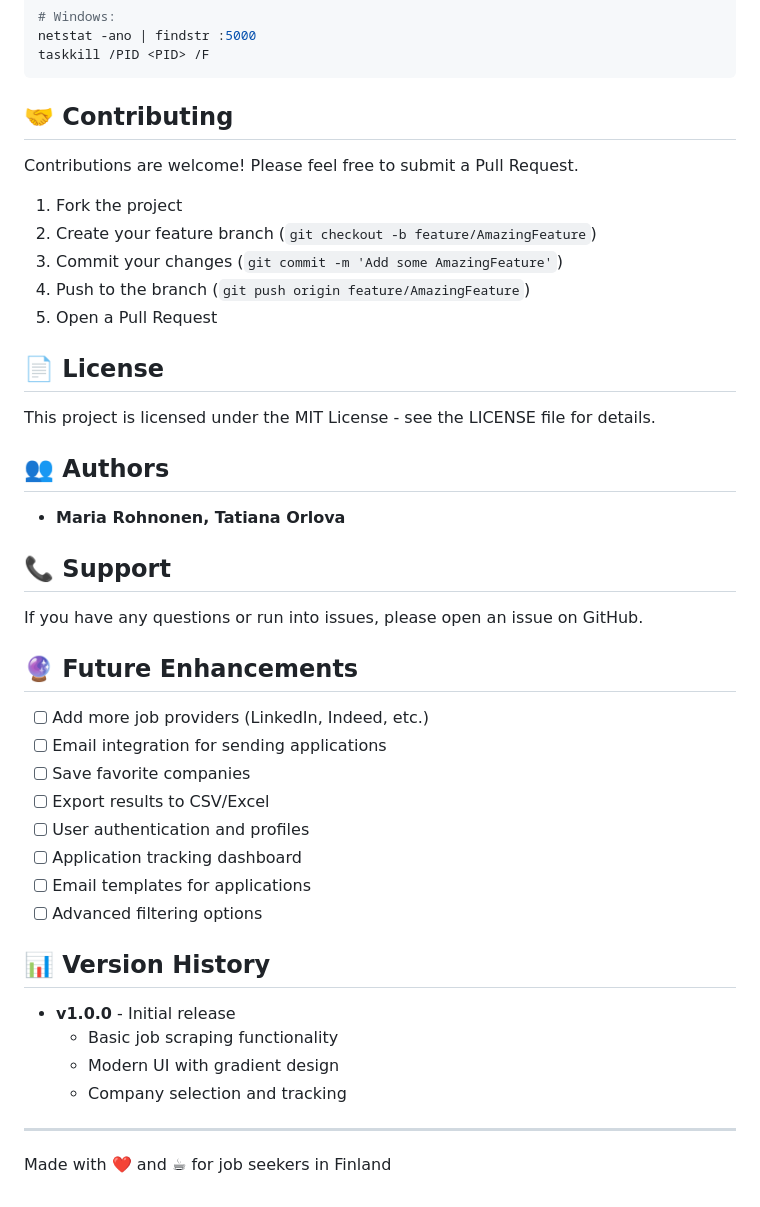
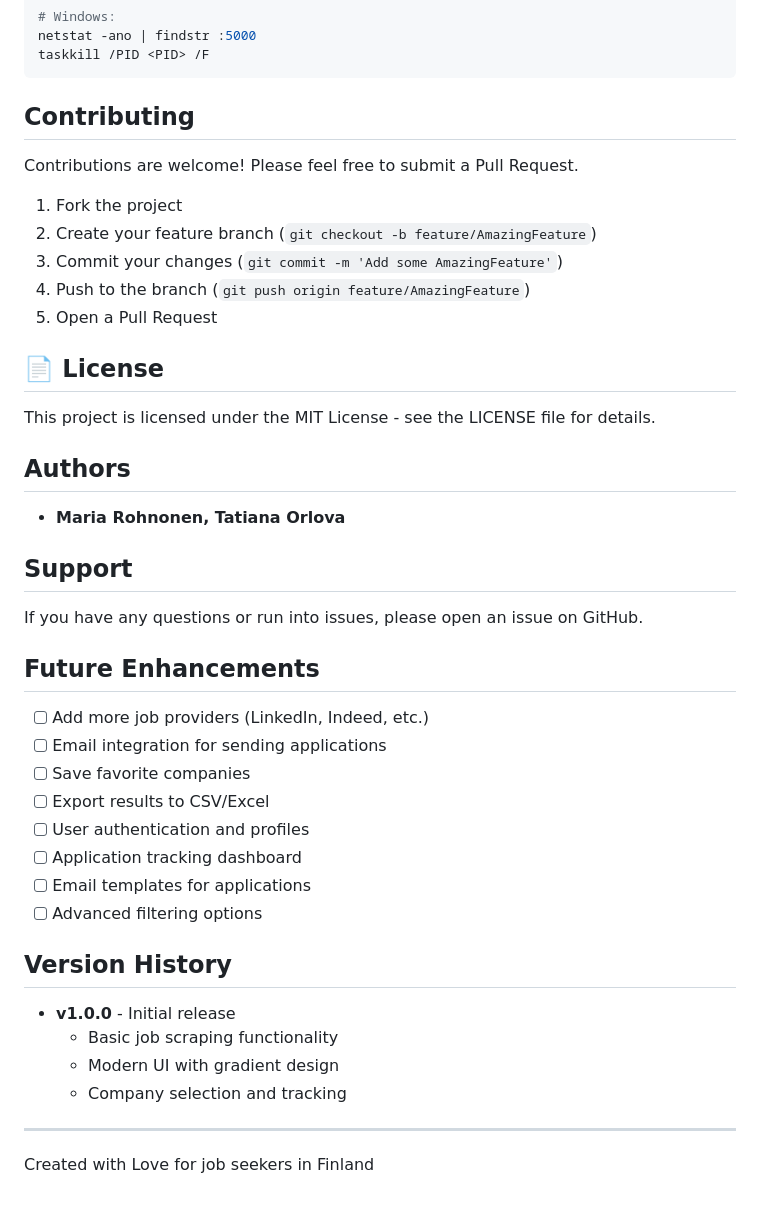
Before and after one commit to mariaro833/talent-map, a Markdown page: readme.md, the part around one of its changes. Rendered like a GitHub page.

Commit message:
Update README with project details and instructions
removed unnecessary data

````diff
--- a/readme.md
+++ b/readme.md
@@ -191,7 +191,7 @@ netstat -ano | findstr :5000
 taskkill /PID <PID> /F
 ```
 
-## 🤝 Contributing
+## Contributing
 
 Contributions are welcome! Please feel free to submit a Pull Request.
 
@@ -205,15 +205,15 @@ Contributions are welcome! Please feel free to submit a Pull Request.
 
 This project is licensed under the MIT License - see the LICENSE file for details.
 
-## 👥 Authors
+## Authors
 
 - **Maria Rohnonen, Tatiana Orlova**
 
-## 📞 Support
+## Support
 
 If you have any questions or run into issues, please open an issue on GitHub.
 
-## 🔮 Future Enhancements
+## Future Enhancements
 
 - [ ] Add more job providers (LinkedIn, Indeed, etc.)
 - [ ] Email integration for sending applications
@@ -224,7 +224,7 @@ If you have any questions or run into issues, please open an issue on GitHub.
 - [ ] Email templates for applications
 - [ ] Advanced filtering options
 
-## 📊 Version History
+## Version History
 
 - **v1.0.0** - Initial release
   - Basic job scraping functionality
@@ -233,4 +233,4 @@ If you have any questions or run into issues, please open an issue on GitHub.
 
 ---
 
-Made with ❤️ and ☕ for job seekers in Finland
+Created with Love for job seekers in Finland
````
Also changed, not shown: other parts of readme.md (+10 -10 lines).
